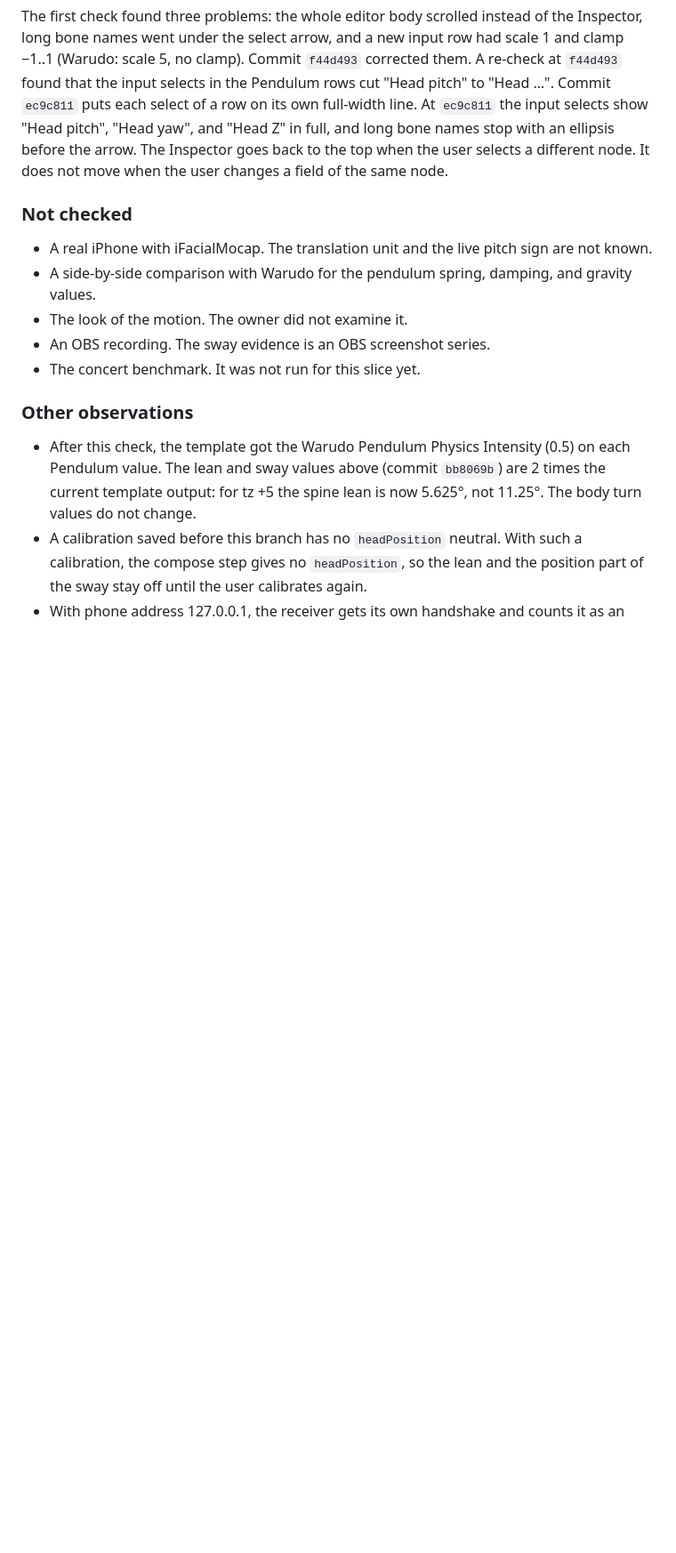
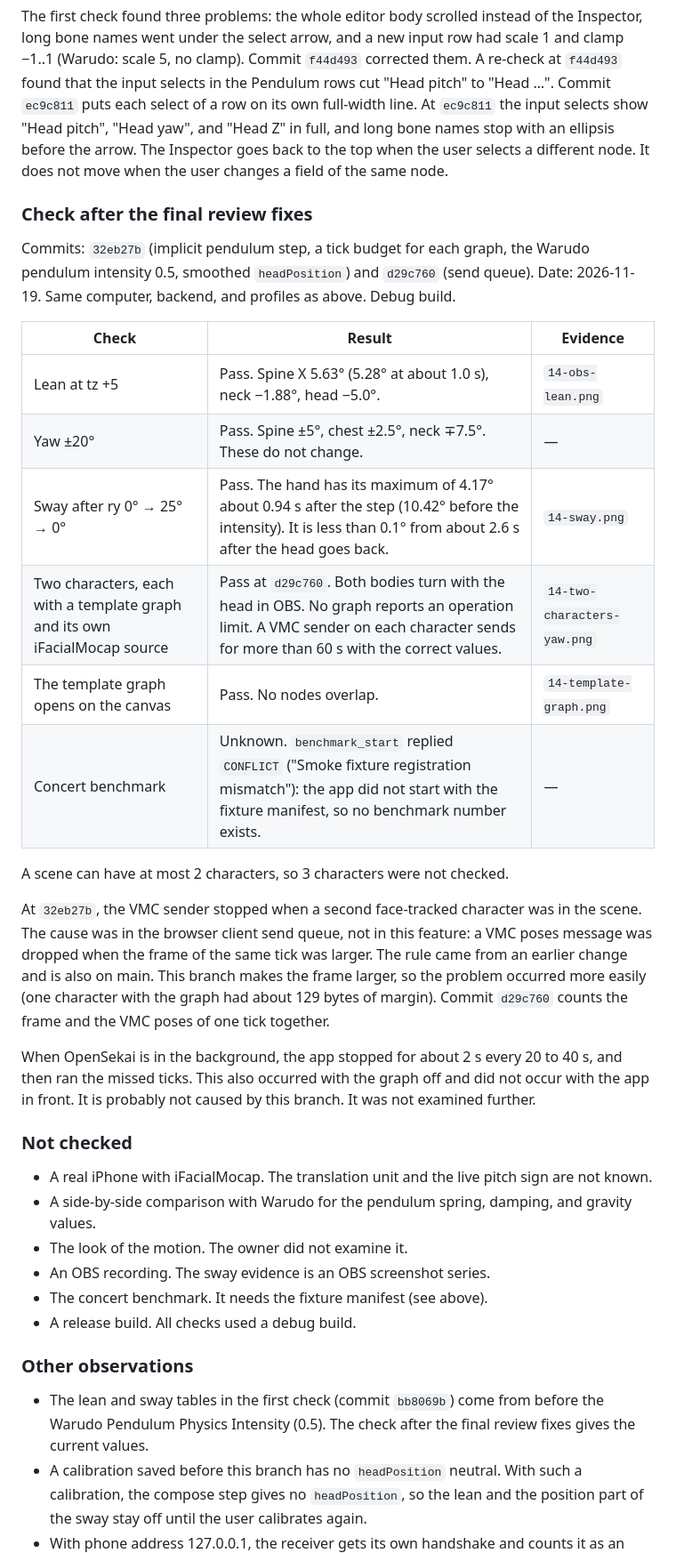
Before and after one commit to danirukun/opensekai, a Markdown page: docs/evaluation/face-only-body-motion.md, the part around the change. Shown at 89% size. GitHub-like rendering; blank space fills up the shorter version.

Commit message:
Record the check after the final review fixes.

```diff
--- a/docs/evaluation/face-only-body-motion.md
+++ b/docs/evaluation/face-only-body-motion.md
@@ -81,17 +81,37 @@ The motion stops smoothly with no jump. The body turn goes back to rest with the
 
 The first check found three problems: the whole editor body scrolled instead of the Inspector, long bone names went under the select arrow, and a new input row had scale 1 and clamp −1..1 (Warudo: scale 5, no clamp). Commit `f44d493` corrected them. A re-check at `f44d493` found that the input selects in the Pendulum rows cut "Head pitch" to "Head …". Commit `ec9c811` puts each select of a row on its own full-width line. At `ec9c811` the input selects show "Head pitch", "Head yaw", and "Head Z" in full, and long bone names stop with an ellipsis before the arrow. The Inspector goes back to the top when the user selects a different node. It does not move when the user changes a field of the same node.
 
+### Check after the final review fixes
+
+Commits: `32eb27b` (implicit pendulum step, a tick budget for each graph, the Warudo pendulum intensity 0.5, smoothed `headPosition`) and `d29c760` (send queue). Date: 2026-11-19. Same computer, backend, and profiles as above. Debug build.
+
+| Check | Result | Evidence |
+| --- | --- | --- |
+| Lean at tz +5 | Pass. Spine X 5.63° (5.28° at about 1.0 s), neck −1.88°, head −5.0°. | `14-obs-lean.png` |
+| Yaw ±20° | Pass. Spine ±5°, chest ±2.5°, neck ∓7.5°. These do not change. | — |
+| Sway after ry 0° → 25° → 0° | Pass. The hand has its maximum of 4.17° about 0.94 s after the step (10.42° before the intensity). It is less than 0.1° from about 2.6 s after the head goes back. | `14-sway.png` |
+| Two characters, each with a template graph and its own iFacialMocap source | Pass at `d29c760`. Both bodies turn with the head in OBS. No graph reports an operation limit. A VMC sender on each character sends for more than 60 s with the correct values. | `14-two-characters-yaw.png` |
+| The template graph opens on the canvas | Pass. No nodes overlap. | `14-template-graph.png` |
+| Concert benchmark | Unknown. `benchmark_start` replied `CONFLICT` ("Smoke fixture registration mismatch"): the app did not start with the fixture manifest, so no benchmark number exists. | — |
+
+A scene can have at most 2 characters, so 3 characters were not checked.
+
+At `32eb27b`, the VMC sender stopped when a second face-tracked character was in the scene. The cause was in the browser client send queue, not in this feature: a VMC poses message was dropped when the frame of the same tick was larger. The rule came from an earlier change and is also on main. This branch makes the frame larger, so the problem occurred more easily (one character with the graph had about 129 bytes of margin). Commit `d29c760` counts the frame and the VMC poses of one tick together.
+
+When OpenSekai is in the background, the app stopped for about 2 s every 20 to 40 s, and then ran the missed ticks. This also occurred with the graph off and did not occur with the app in front. It is probably not caused by this branch. It was not examined further.
+
 ### Not checked
 
 - A real iPhone with iFacialMocap. The translation unit and the live pitch sign are not known.
 - A side-by-side comparison with Warudo for the pendulum spring, damping, and gravity values.
 - The look of the motion. The owner did not examine it.
 - An OBS recording. The sway evidence is an OBS screenshot series.
-- The concert benchmark. It was not run for this slice yet.
+- The concert benchmark. It needs the fixture manifest (see above).
+- A release build. All checks used a debug build.
 
 ### Other observations
 
-- After this check, the template got the Warudo Pendulum Physics Intensity (0.5) on each Pendulum value. The lean and sway values above (commit `bb8069b`) are 2 times the current template output: for tz +5 the spine lean is now 5.625°, not 11.25°. The body turn values do not change.
+- The lean and sway tables in the first check (commit `bb8069b`) come from before the Warudo Pendulum Physics Intensity (0.5). The check after the final review fixes gives the current values.
 - A calibration saved before this branch has no `headPosition` neutral. With such a calibration, the compose step gives no `headPosition`, so the lean and the position part of the sway stay off until the user calibrates again.
 - With phone address 127.0.0.1, the receiver gets its own handshake and counts it as an invalid packet (about one each second while stale). This occurs only with a test peer on the same computer.
 - Each Pendulum node and each Offset Bones node shows only the node type as its heading. On the canvas, the user cannot see which node is "Arm Movements" and which is "Finger Movements" without opening it.
```
Also changed, not shown: docs/warudo-parity.md (+2 -2 lines), docs/evaluation/face-only-body-motion/14-obs-lean.png (added), docs/evaluation/face-only-body-motion/14-sway.png (added), docs/evaluation/face-only-body-motion/14-template-graph.png (added), docs/evaluation/face-only-body-motion/14-two-characters-yaw.png (added).
